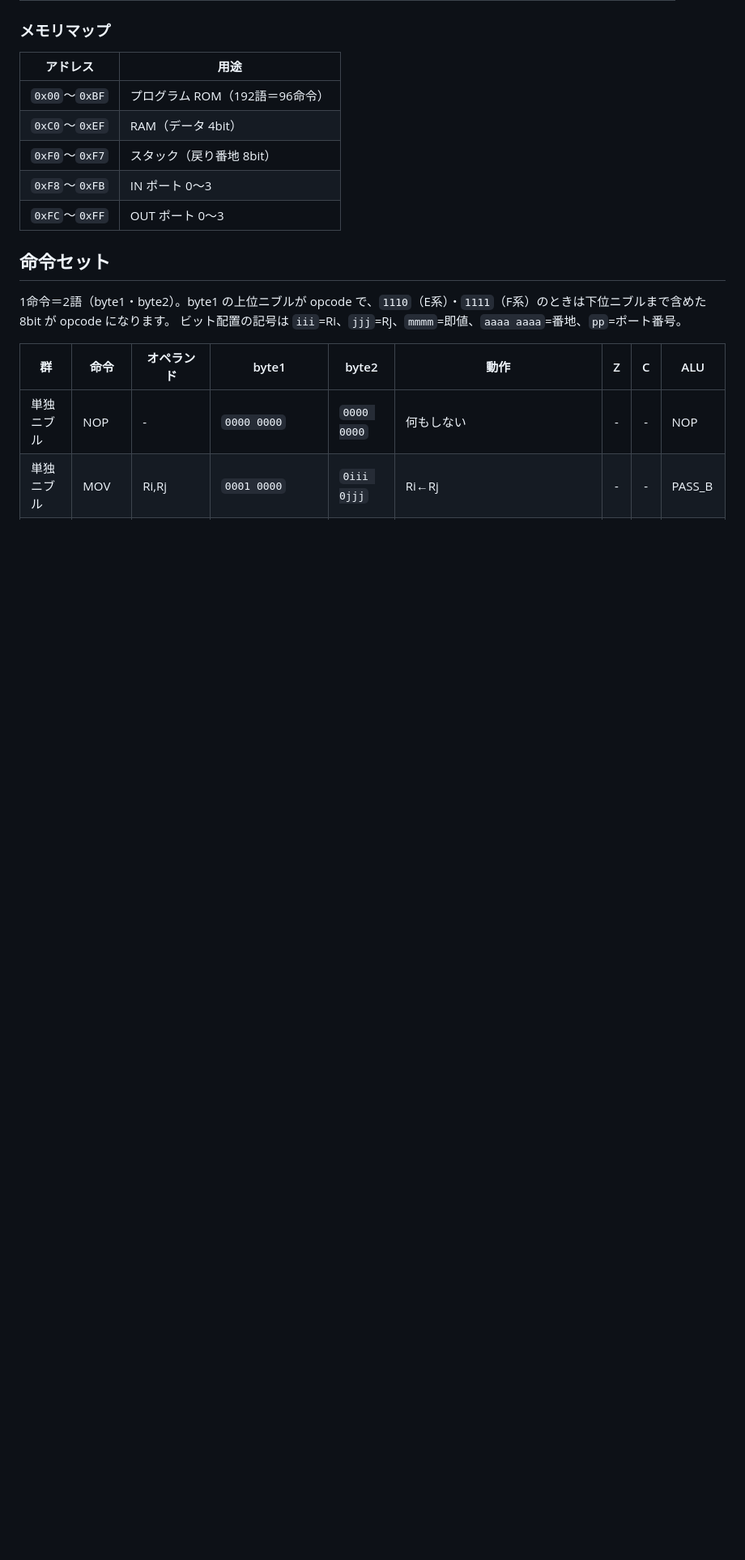
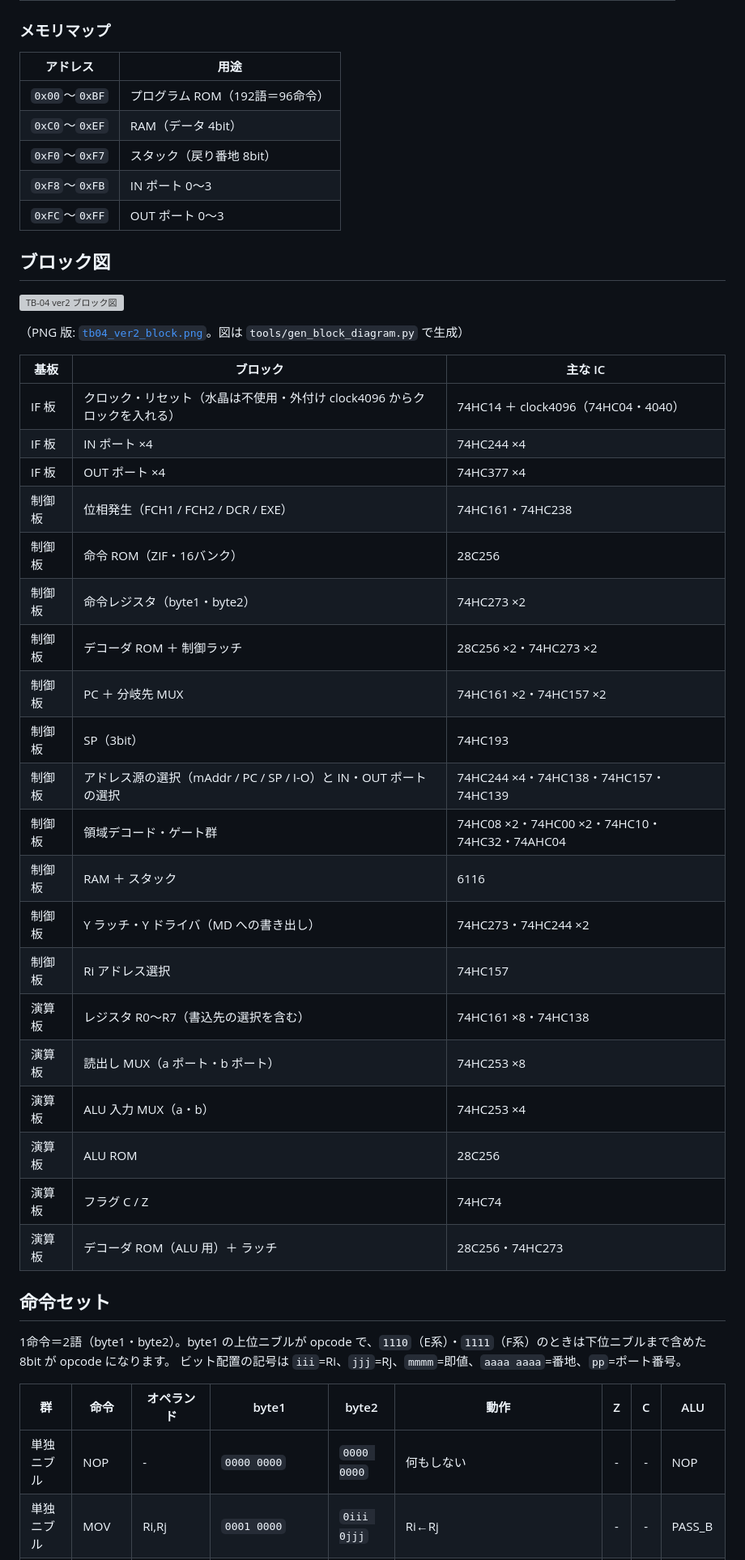
Before and after one commit to Myuu1967/TB-04, a Markdown page: ver2/README.md, the part around the change. Shown at 81% size. Drawn GitHub-style; blank space fills up the shorter version; grey boxes are pictures that could not be loaded.

Commit message:
ver2: ブロック図(SVG・PNG)とブロック別IC表を追加
基板3枚・20ブロック・A/MDバスと主な信号の流れ。生成スクリプトはtools/gen_block_diagram.py。

Co-Authored-By: Claude Opus 5.5 <noreply@anthropic.com>

```diff
--- a/ver2/README.md
+++ b/ver2/README.md
@@ -34,6 +34,35 @@ TB-04 の2世代目です。データは 4bit のまま、アドレスを 8bit
 | `0xF0`〜`0xF7` | スタック（戻り番地 8bit） |
 | `0xF8`〜`0xFB` | IN ポート 0〜3 |
 | `0xFC`〜`0xFF` | OUT ポート 0〜3 |
+
+## ブロック図
+
+[![TB-04 ver2 ブロック図](tb04_ver2_block.svg)](tb04_ver2_block.svg)
+
+（PNG 版: [`tb04_ver2_block.png`](tb04_ver2_block.png)。図は `tools/gen_block_diagram.py` で生成）
+
+| 基板 | ブロック | 主な IC |
+|---|---|---|
+| IF 板 | クロック・リセット（水晶は不使用・外付け clock4096 からクロックを入れる） | 74HC14 ＋ clock4096（74HC04・4040） |
+| IF 板 | IN ポート ×4 | 74HC244 ×4 |
+| IF 板 | OUT ポート ×4 | 74HC377 ×4 |
+| 制御板 | 位相発生（FCH1 / FCH2 / DCR / EXE） | 74HC161・74HC238 |
+| 制御板 | 命令 ROM（ZIF・16バンク） | 28C256 |
+| 制御板 | 命令レジスタ（byte1・byte2） | 74HC273 ×2 |
+| 制御板 | デコーダ ROM ＋ 制御ラッチ | 28C256 ×2・74HC273 ×2 |
+| 制御板 | PC ＋ 分岐先 MUX | 74HC161 ×2・74HC157 ×2 |
+| 制御板 | SP（3bit） | 74HC193 |
+| 制御板 | アドレス源の選択（mAddr / PC / SP / I-O）と IN・OUT ポートの選択 | 74HC244 ×4・74HC138・74HC157・74HC139 |
+| 制御板 | 領域デコード・ゲート群 | 74HC08 ×2・74HC00 ×2・74HC10・74HC32・74AHC04 |
+| 制御板 | RAM ＋ スタック | 6116 |
+| 制御板 | Y ラッチ・Y ドライバ（MD への書き出し） | 74HC273・74HC244 ×2 |
+| 制御板 | Ri アドレス選択 | 74HC157 |
+| 演算板 | レジスタ R0〜R7（書込先の選択を含む） | 74HC161 ×8・74HC138 |
+| 演算板 | 読出し MUX（a ポート・b ポート） | 74HC253 ×8 |
+| 演算板 | ALU 入力 MUX（a・b） | 74HC253 ×4 |
+| 演算板 | ALU ROM | 28C256 |
+| 演算板 | フラグ C / Z | 74HC74 |
+| 演算板 | デコーダ ROM（ALU 用）＋ ラッチ | 28C256・74HC273 |
 
 ## 命令セット
 
```
Also changed, not shown: ver2/tb04_ver2_block.png (added), 2 other files.
